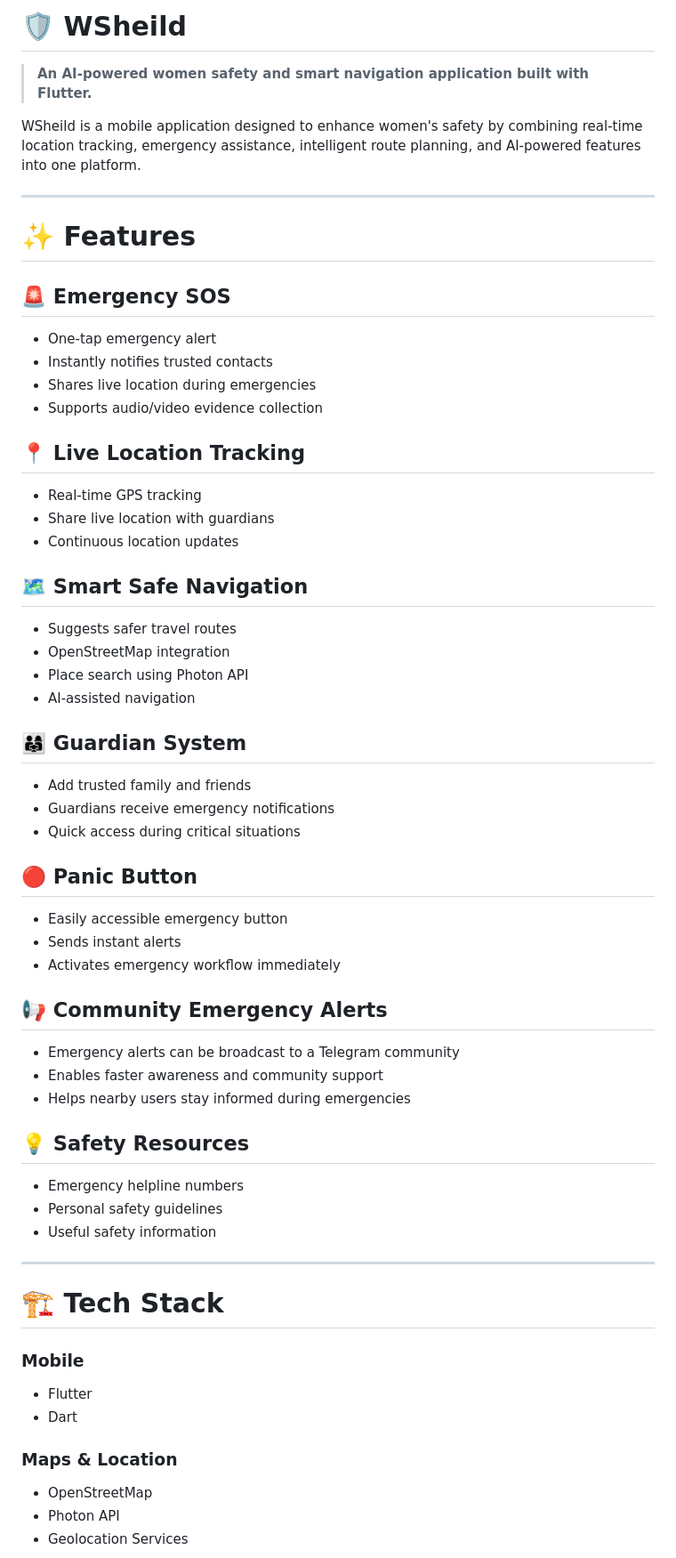
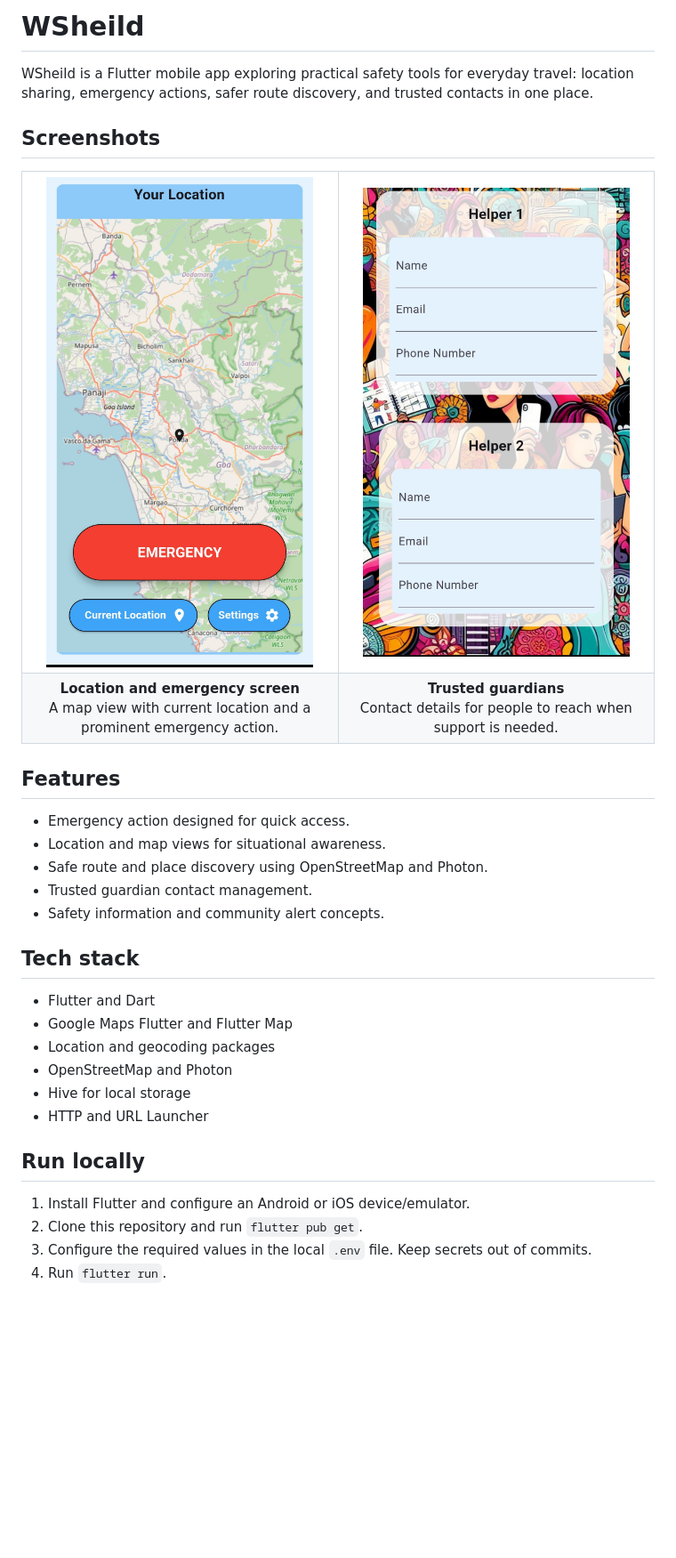
Before and after one commit to anjalibahukhandi3/WSheild, a Markdown page: README.md, the part around one of its changes. Shown at 89% size. Drawn GitHub-style; pictures changed too: docs/screenshots/sos-navigation.jpg (added), docs/screenshots/trusted-guardians.jpg (added); blank space fills up the shorter version.

Commit message:
Add README app screenshots

```diff
--- a/README.md
+++ b/README.md
@@ -1,70 +1,41 @@
-# 🛡️ WSheild
+# WSheild
 
-> **An AI-powered women safety and smart navigation application built with Flutter.**
+WSheild is a Flutter mobile app exploring practical safety tools for everyday travel: location sharing, emergency actions, safer route discovery, and trusted contacts in one place.
 
-WSheild is a mobile application designed to enhance women's safety by combining real-time location tracking, emergency assistance, intelligent route planning, and AI-powered features into one platform.
+## Screenshots
 
+<table>
+  <tr>
+    <td align="center" width="50%"><img src="docs/screenshots/sos-navigation.jpg" alt="WSheild map with current location and emergency action" width="300"></td>
+    <td align="center" width="50%"><img src="docs/screenshots/trusted-guardians.jpg" alt="WSheild trusted guardian contact forms" width="300"></td>
+  </tr>
+  <tr>
+    <td align="center"><strong>Location and emergency screen</strong><br>A map view with current location and a prominent emergency action.</td>
+    <td align="center"><strong>Trusted guardians</strong><br>Contact details for people to reach when support is needed.</td>
+  </tr>
+</table>
 
----
+## Features
 
-# ✨ Features
+- Emergency action designed for quick access.
+- Location and map views for situational awareness.
+- Safe route and place discovery using OpenStreetMap and Photon.
+- Trusted guardian contact management.
+- Safety information and community alert concepts.
 
-## 🚨 Emergency SOS
+## Tech stack
 
-* One-tap emergency alert
-* Instantly notifies trusted contacts
-* Shares live location during emergencies
-* Supports audio/video evidence collection
+- Flutter and Dart
+- Google Maps Flutter and Flutter Map
+- Location and geocoding packages
+- OpenStreetMap and Photon
+- Hive for local storage
+- HTTP and URL Launcher
 
-## 📍 Live Location Tracking
+## Run locally
 
-* Real-time GPS tracking
-* Share live location with guardians
-* Continuous location updates
+1. Install Flutter and configure an Android or iOS device/emulator.
+2. Clone this repository and run `flutter pub get`.
+3. Configure the required values in the local `.env` file. Keep secrets out of commits.
+4. Run `flutter run`.
 
-## 🗺️ Smart Safe Navigation
-
-* Suggests safer travel routes
-* OpenStreetMap integration
-* Place search using Photon API
-* AI-assisted navigation
-
-## 👨‍👩‍👧 Guardian System
-
-* Add trusted family and friends
-* Guardians receive emergency notifications
-* Quick access during critical situations
-
-## 🔴 Panic Button
-
-* Easily accessible emergency button
-* Sends instant alerts
-* Activates emergency workflow immediately
-
-## 📢 Community Emergency Alerts
-
-* Emergency alerts can be broadcast to a Telegram community
-* Enables faster awareness and community support
-* Helps nearby users stay informed during emergencies
-
-## 💡 Safety Resources
-
-* Emergency helpline numbers
-* Personal safety guidelines
-* Useful safety information
-
----
-
-# 🏗️ Tech Stack
-
-### Mobile
-
-* Flutter
-* Dart
-
-### Maps & Location
-
-* OpenStreetMap
-* Photon API
-* Geolocation Services
-
```
Also changed, not shown: other parts of README.md (+1 -19 lines).
